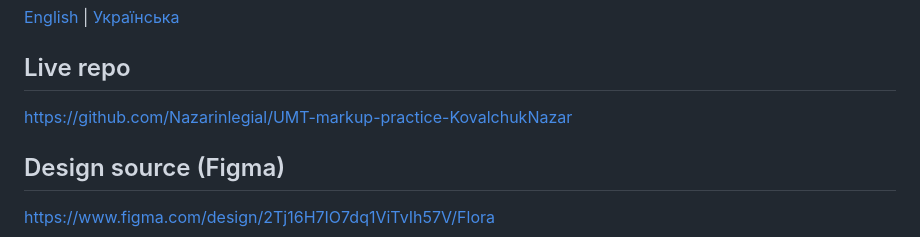
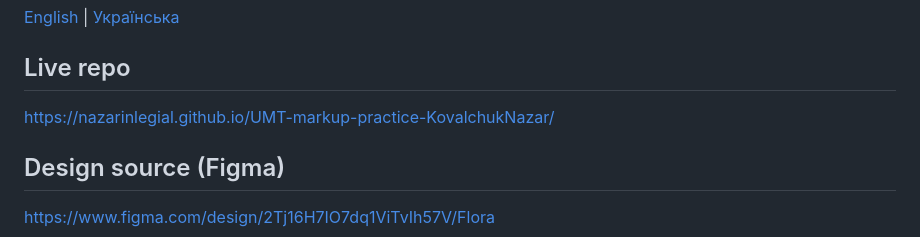
Before and after one commit to Nazarinlegial/UMT-markup-practice-KovalchukNazar, a Markdown page: README.md, the part around the change. Drawn GitHub-style.

Commit message:
Update live repo link in README

```diff
--- a/README.md
+++ b/README.md
@@ -4,7 +4,7 @@
 
 ## Live repo
 
-https://github.com/Nazarinlegial/UMT-markup-practice-KovalchukNazar
+[https://nazarinlegial.github.io/UMT-markup-practice-KovalchukNazar/](https://nazarinlegial.github.io/UMT-markup-practice-KovalchukNazar/)
 
 ## Design source (Figma)
 
```
